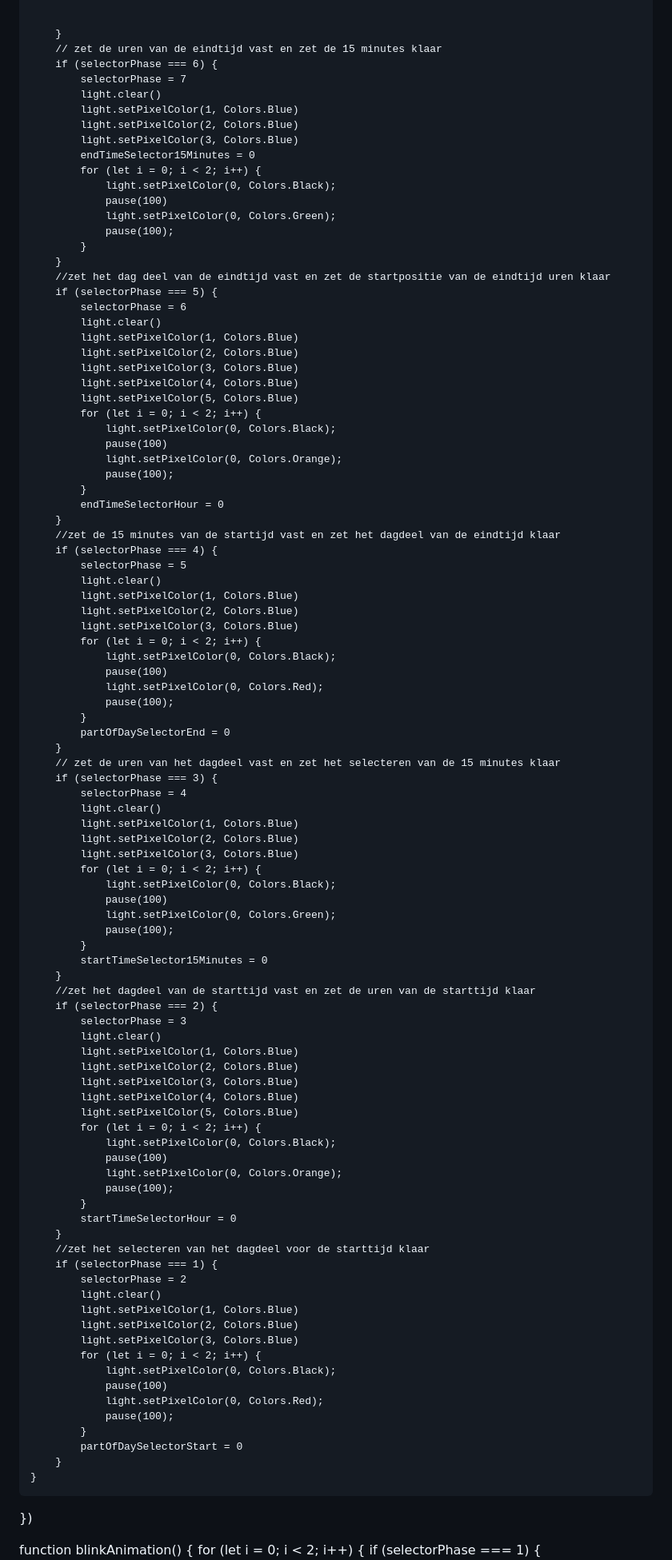
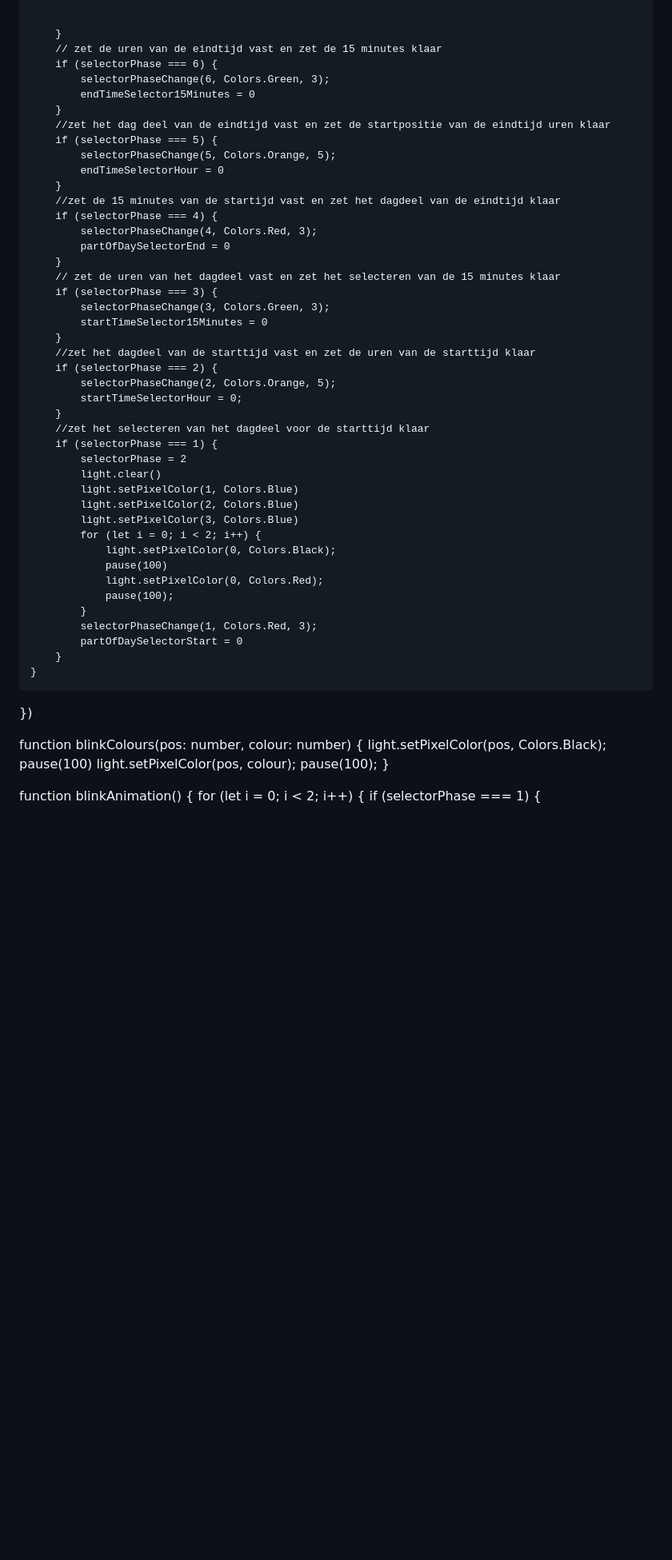
Before and after one commit to lisa-mao/CLE-1, a Markdown page: Makecode.md, the part around one of its changes. Shown at 80% size. Drawn GitHub-style; blank space fills up the shorter version.

Commit message:
Update Makecode.md
21/10/2024
15:19

```diff
--- a/Makecode.md
+++ b/Makecode.md
@@ -144,82 +186,28 @@ input.buttonB.onEvent(ButtonEvent.Click, function () {
         }
         // zet de uren van de eindtijd vast en zet de 15 minutes klaar
         if (selectorPhase === 6) {
-            selectorPhase = 7
-            light.clear()
-            light.setPixelColor(1, Colors.Blue)
-            light.setPixelColor(2, Colors.Blue)
-            light.setPixelColor(3, Colors.Blue)
+            selectorPhaseChange(6, Colors.Green, 3);
             endTimeSelector15Minutes = 0
-            for (let i = 0; i < 2; i++) {
-                light.setPixelColor(0, Colors.Black);
-                pause(100)
-                light.setPixelColor(0, Colors.Green);
-                pause(100);
-            }
         }
         //zet het dag deel van de eindtijd vast en zet de startpositie van de eindtijd uren klaar
         if (selectorPhase === 5) {
-            selectorPhase = 6
-            light.clear()
-            light.setPixelColor(1, Colors.Blue)
-            light.setPixelColor(2, Colors.Blue)
-            light.setPixelColor(3, Colors.Blue)
-            light.setPixelColor(4, Colors.Blue)
-            light.setPixelColor(5, Colors.Blue)
-            for (let i = 0; i < 2; i++) {
-                light.setPixelColor(0, Colors.Black);
-                pause(100)
-                light.setPixelColor(0, Colors.Orange);
-                pause(100);
-            }
+            selectorPhaseChange(5, Colors.Orange, 5);
             endTimeSelectorHour = 0
         }
         //zet de 15 minutes van de startijd vast en zet het dagdeel van de eindtijd klaar
         if (selectorPhase === 4) {
-            selectorPhase = 5
-            light.clear()
-            light.setPixelColor(1, Colors.Blue)
-            light.setPixelColor(2, Colors.Blue)
-            light.setPixelColor(3, Colors.Blue)
-            for (let i = 0; i < 2; i++) {
-                light.setPixelColor(0, Colors.Black);
-                pause(100)
-                light.setPixelColor(0, Colors.Red);
-                pause(100);
-            }
+            selectorPhaseChange(4, Colors.Red, 3);
             partOfDaySelectorEnd = 0
         }
         // zet de uren van het dagdeel vast en zet het selecteren van de 15 minutes klaar
         if (selectorPhase === 3) {
-            selectorPhase = 4
-            light.clear()
-            light.setPixelColor(1, Colors.Blue)
-            light.setPixelColor(2, Colors.Blue)
-            light.setPixelColor(3, Colors.Blue)
-            for (let i = 0; i < 2; i++) {
-                light.setPixelColor(0, Colors.Black);
-                pause(100)
-                light.setPixelColor(0, Colors.Green);
-                pause(100);
-            }
+            selectorPhaseChange(3, Colors.Green, 3);
             startTimeSelector15Minutes = 0
         }
         //zet het dagdeel van de starttijd vast en zet de uren van de starttijd klaar
         if (selectorPhase === 2) {
-            selectorPhase = 3
-            light.clear()
-            light.setPixelColor(1, Colors.Blue)
-            light.setPixelColor(2, Colors.Blue)
-            light.setPixelColor(3, Colors.Blue)
-            light.setPixelColor(4, Colors.Blue)
-            light.setPixelColor(5, Colors.Blue)
-            for (let i = 0; i < 2; i++) {
-                light.setPixelColor(0, Colors.Black);
-                pause(100)
-                light.setPixelColor(0, Colors.Orange);
-                pause(100);
-            }
-            startTimeSelectorHour = 0
+            selectorPhaseChange(2, Colors.Orange, 5);
+            startTimeSelectorHour = 0;
         }
         //zet het selecteren van het dagdeel voor de starttijd klaar
         if (selectorPhase === 1) {
@@ -234,11 +222,22 @@ input.buttonB.onEvent(ButtonEvent.Click, function () {
                 light.setPixelColor(0, Colors.Red);
                 pause(100);
             }
+            selectorPhaseChange(1, Colors.Red, 3);
             partOfDaySelectorStart = 0
         }
     }
 })
 
+
+
+
+function blinkColours(pos: number, colour: number) {
+    light.setPixelColor(pos, Colors.Black);
+    pause(100)
+    light.setPixelColor(pos, colour);
+    pause(100);
+}
+
 function blinkAnimation() {
     for (let i = 0; i < 2; i++) {
         if (selectorPhase === 1) {
```
Also changed, not shown: other parts of Makecode.md (+86 -42 lines).
